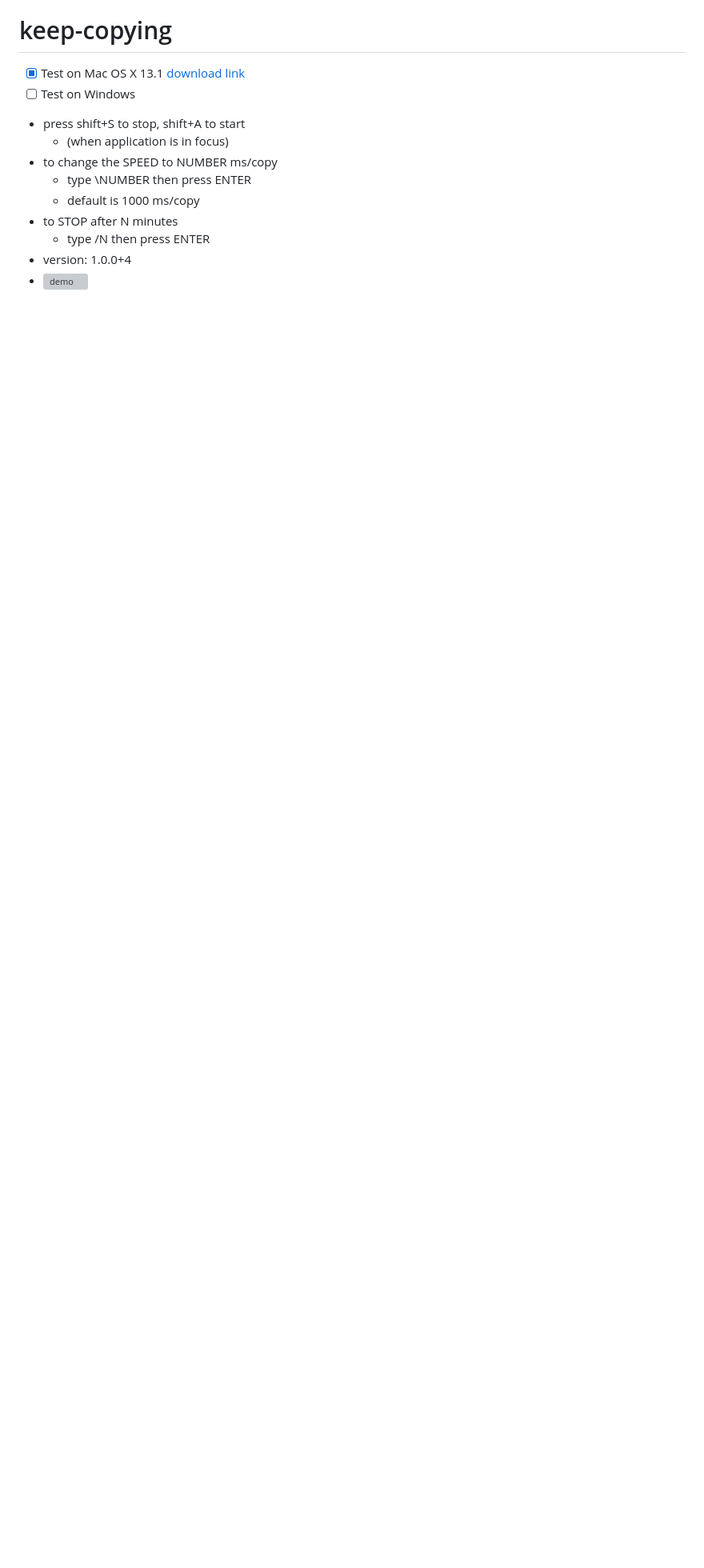
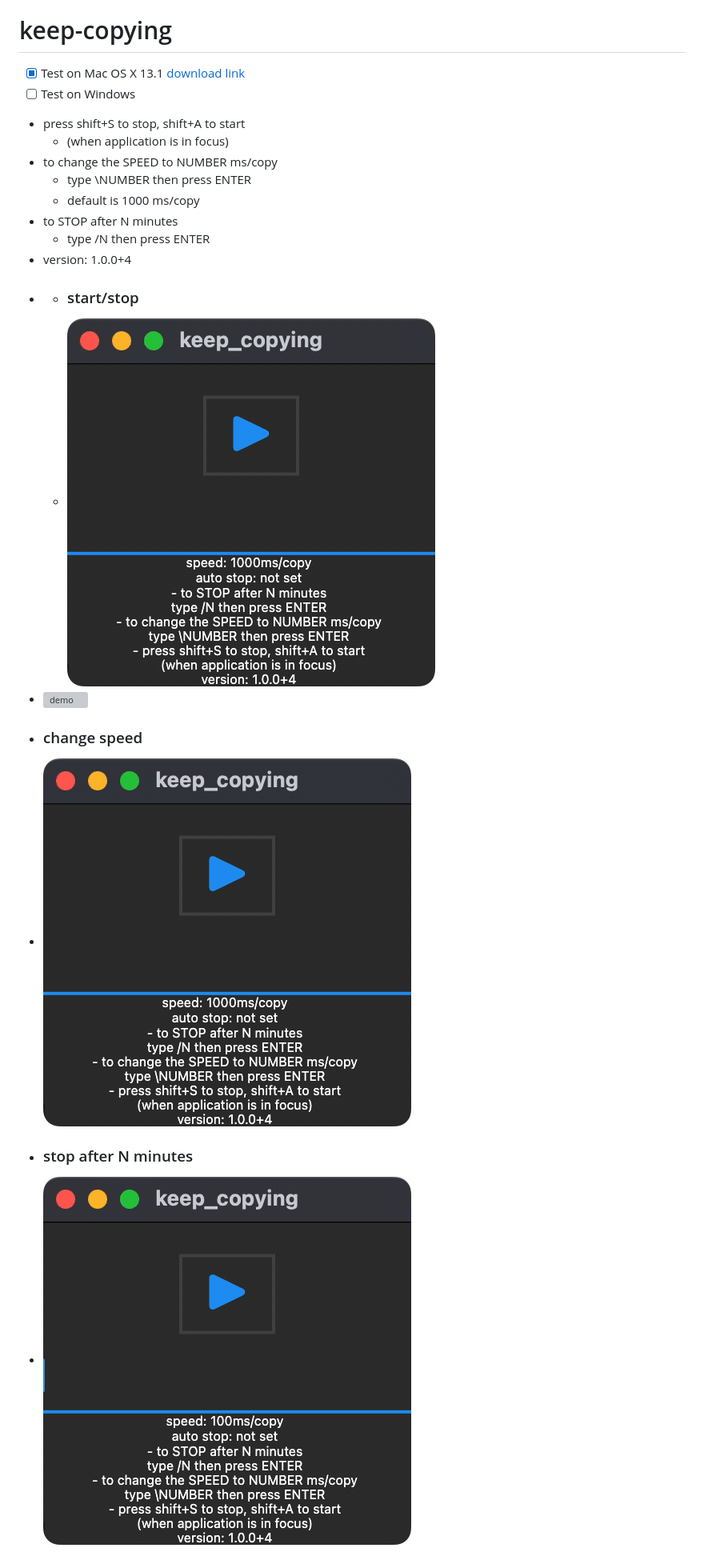
Before and after one commit to monki1/keep-copying, a Markdown page: README.md, the part around the change. Shown: that part at 80% size. Drawn GitHub-style; pictures changed too: assets/auto_stop.gif (added), assets/basic.gif (added), assets/change_speed.gif (added); blank space fills up the shorter version; grey boxes are pictures that could not be loaded.

Commit message:
demo

```diff
--- a/README.md
+++ b/README.md
@@ -11,4 +11,10 @@
 - to STOP after N minutes
   - type /N then press ENTER
 - version: 1.0.0+4
+- - ### start/stop
+  - ![basic](assets/basic.gif)
 - ![demo](assets/demo1.gif)
+- ### change speed
+- ![change speed](assets/change_speed.gif)
+- ### stop after N minutes
+- ![stop after N minutes](assets/auto_stop.gif)
```
